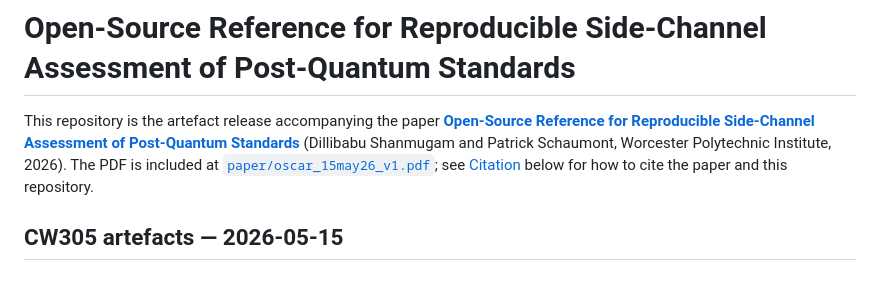
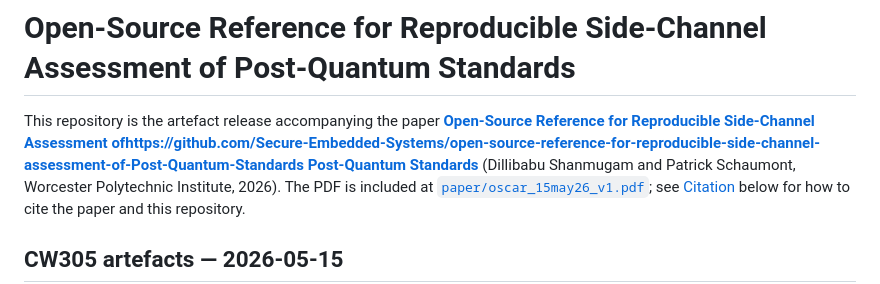
Before and after one commit to Secure-Embedded-Systems/open-source-reference-for-reproducible-side-channel-assessment-of-Post-Quantum-Standards, a Markdown page: README.md, the part around the change. Drawn GitHub-style.

```diff
--- a/README.md
+++ b/README.md
@@ -1,7 +1,7 @@
 # Open-Source Reference for Reproducible Side-Channel Assessment of Post-Quantum Standards
 
 This repository is the artefact release accompanying the paper
-**[Open-Source Reference for Reproducible Side-Channel Assessment of
+**[Open-Source Reference for Reproducible Side-Channel Assessment ofhttps://github.com/Secure-Embedded-Systems/open-source-reference-for-reproducible-side-channel-assessment-of-Post-Quantum-Standards
 Post-Quantum Standards](paper/oscar_15may26_v1.pdf)** (Dillibabu Shanmugam and
 Patrick Schaumont, Worcester Polytechnic Institute, 2026). The PDF is included
 at [`paper/oscar_15may26_v1.pdf`](paper/oscar_15may26_v1.pdf); see
```
